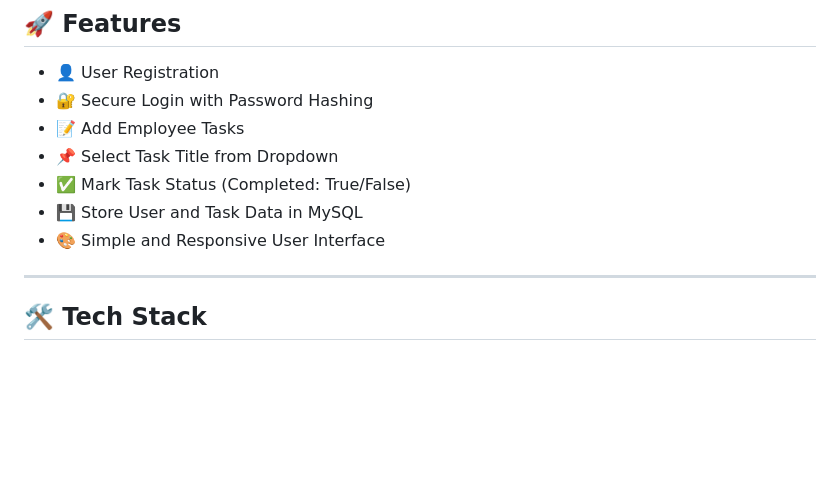
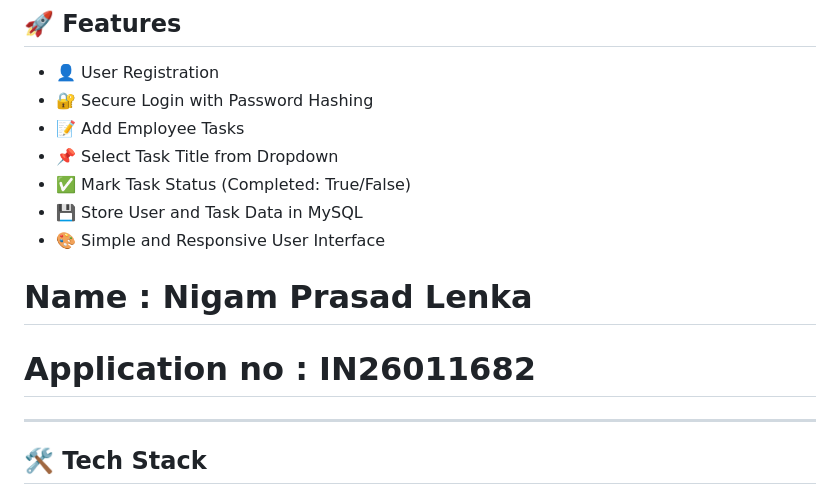
Before and after one commit to justynigam/MPOnline---Task-Management-Project, a Markdown page: README.md, the part around the change. Rendered like a GitHub page; blank space fills up the shorter version.

```diff
--- a/README.md
+++ b/README.md
@@ -11,7 +11,8 @@ A simple **Task Management System** built using **Flask, MySQL, HTML, and CSS**.
 - ✅ Mark Task Status (Completed: True/False)
 - 💾 Store User and Task Data in MySQL
 - 🎨 Simple and Responsive User Interface
-
+# Name : Nigam Prasad Lenka
+# Application no : IN26011682
 ---
 
 ## 🛠️ Tech Stack
```
